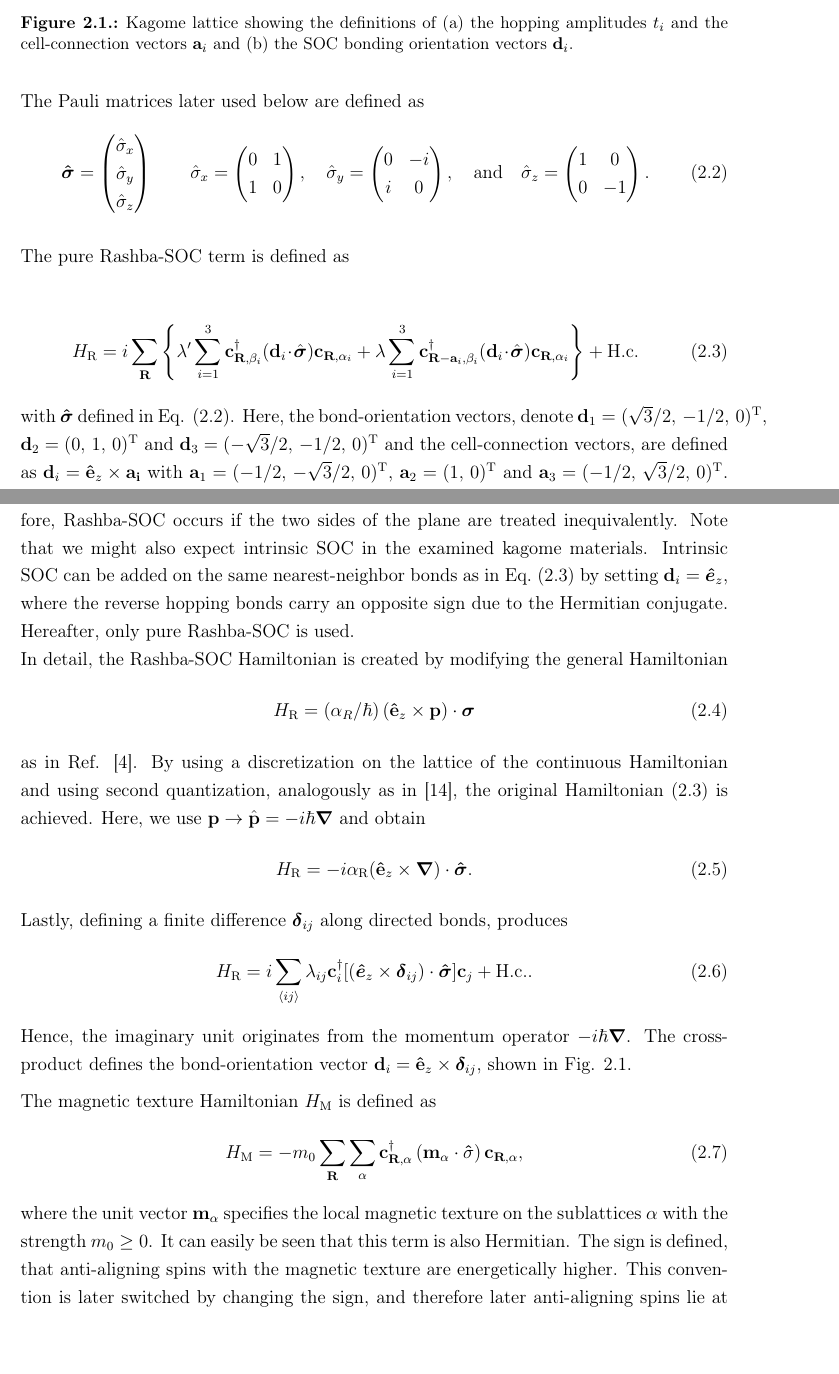
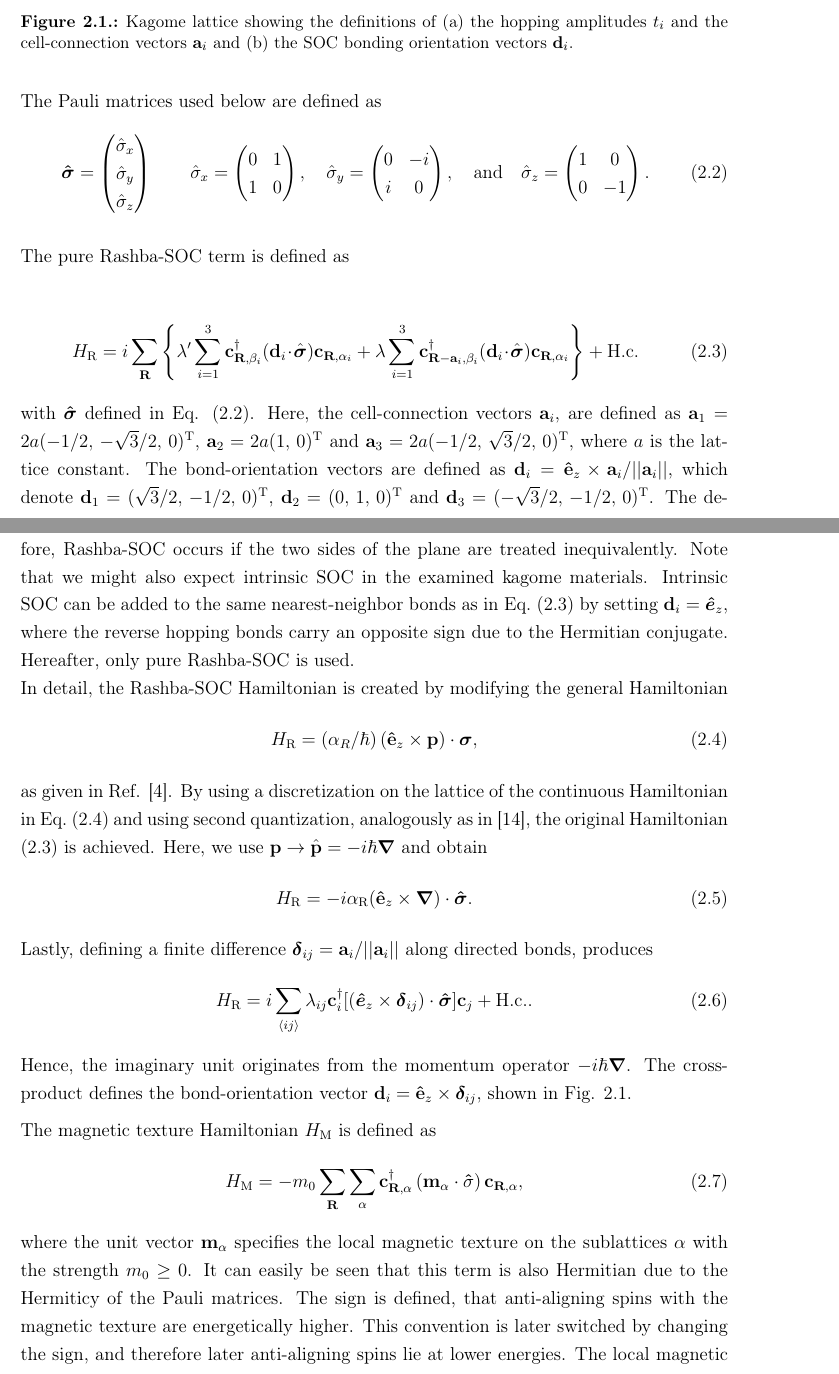
Before and after one commit to timasi1/bachelorthesis, a LaTeX thesis (main.tex, which reads 2Theory.tex): two parts of pages 14 and 15 of 61, joined at a grey line, cut so that both start at the same text, the shorter picture padded with empty space. Compiled offline with pdfLaTeX.

Commit message:
Updates from Overleaf

```diff
--- a/2Theory.tex
+++ b/2Theory.tex
@@ -135,7 +135,7 @@ Here, the hopping amplitudes are defined as $t_i=t$ for the downward and $t'_i=t
     \caption{Kagome lattice showing the definitions of (a) the hopping amplitudes $t_i$ and the cell-connection vectors $\mathbf{a}_i$ and (b) the SOC bonding orientation vectors $\mathbf{d}_i$.}
     \label{fig: kagome_model_definitions}
 \end{figure}
-The Pauli matrices later used below are defined as
+The Pauli matrices used below are defined as
 \begin{align}
     \bm{\hat{\sigma}} = \begin{pmatrix}
         \hat{\sigma}_x\\ \hat{\sigma}_y\\ \hat{\sigma}_z
@@ -177,23 +177,22 @@ i\sum_{\mathbf R}
 \label{eq:Rashba_Hamiltonian_soc}
 \end{align}
 with $\bm{\hat{\sigma}}$ defined in Eq. \eqref{eq: pauli matrices}.
-Here, the bond-orientation vectors, denote $\mathbf{d}_1=(\sqrt{3}/2,\,-1/2,\, 0)^{\mathrm T}$, $\mathbf{d}_2=(0,\,1,\, 0)^{\mathrm T}$ and
-$\mathbf{d}_3=(-\sqrt{3}/2,\,-1/2,\, 0)^{\mathrm T}$ and the cell-connection vectors, are defined as $\mathbf{d}_i = \mathbf{\hat{e}}_z\times\mathbf{a_i}$ with $\mathbf{a}_1  = (-1/2,\,-\sqrt{3}/2,\, 0)^{\mathrm T}$, $\mathbf{a}_2 = (1,\,0)^{\mathrm T}$ and $\mathbf{a}_3 = (-1/2,\,\sqrt{3}/2,\, 0)^{\mathrm T}$.
-The defined vectors are shown in Fig.~\ref{fig: kagome_model_definitions} .  The dashed bonding orientation vectors in Fig.~\ref{fig: kagome_model_definitions}~(b) represent the reverse hopping direction associated with the Hermitian-conjugate terms. \\
+Here, the cell-connection vectors $\mathbf{a}_i$, are defined as $\mathbf{a}_1  = 2a(-1/2,\,-\sqrt{3}/2,\, 0)^{\mathrm T}$, $\mathbf{a}_2 = 2a(1,\,0)^{\mathrm T}$ and $\mathbf{a}_3 = 2a(-1/2,\,\sqrt{3}/2,\, 0)^{\mathrm T}$, where $a$ is the lattice constant. The bond-orientation vectors are defined as $\mathbf{d}_i = \mathbf{\hat{e}}_z\times\mathbf{a}_i/||\mathbf{a}_i||$, which denote $\mathbf{d}_1=(\sqrt{3}/2,\,-1/2,\, 0)^{\mathrm T}$, $\mathbf{d}_2=(0,\,1,\, 0)^{\mathrm T}$ and $\mathbf{d}_3=(-\sqrt{3}/2,\,-1/2,\, 0)^{\mathrm T}$.
+The defined vectors are shown in Fig.~\ref{fig: kagome_model_definitions}. The dashed bonding orientation vectors in Fig.~\ref{fig: kagome_model_definitions}~(b) represent the reverse hopping direction associated with the Hermitian-conjugate terms. \\
 Rashba-SOC requires structural inversion asymmetry normal to the $xy$-plane, as stated in Ref. \cite{Manchon2015}, and therefore can, for example, be induced by applying an out-of-plane electrical field or by stacking polar planes as achieved by e.g. coupling the system to a superconductor, treating both sides $z$ and $-z$ differently, as executed in Ref.~\cite{Quelle3}. Therefore, Rashba-SOC occurs if the two sides of the plane are treated inequivalently.
-Note that we might also expect intrinsic SOC in the examined kagome materials. Intrinsic SOC can be added on the same nearest-neighbor bonds as in Eq.~\eqref{eq:Rashba_Hamiltonian_soc} by setting $\mathbf{d}_i = \bm{\hat{e}}_z$, where the reverse hopping bonds carry an opposite sign due to the Hermitian conjugate. Hereafter, only pure Rashba-SOC is used.
+Note that we might also expect intrinsic SOC in the examined kagome materials. Intrinsic SOC can be added to the same nearest-neighbor bonds as in Eq.~\eqref{eq:Rashba_Hamiltonian_soc} by setting $\mathbf{d}_i = \bm{\hat{e}}_z$, where the reverse hopping bonds carry an opposite sign due to the Hermitian conjugate. Hereafter, only pure Rashba-SOC is used.
 \\
 In detail, the Rashba-SOC Hamiltonian is created by modifying the general Hamiltonian
 \begin{align}
-    H_\text{R} = (\alpha_R/\hbar) \left(\mathbf{\hat{e}}_z\times \mathbf{p}\right) \cdot \bm{\sigma}
+    H_\text{R} = (\alpha_R/\hbar) \left(\mathbf{\hat{e}}_z\times \mathbf{p}\right) \cdot \bm{\sigma},
     \label{eq: Rashba_Hamiltonian_standard}
 \end{align}
-as in Ref. \cite{Bychkov1984OscillatoryEA}.
-By using a discretization on the lattice of the continuous Hamiltonian and using second quantization, analogously as in \cite{PhysRevB.94.184402}, the original Hamiltonian \eqref{eq:Rashba_Hamiltonian_soc} is achieved. Here, we use $\mathbf{p}\to \hat{\mathbf{p}} = -i\hbar\bm{\nabla}$ and obtain
+as given in Ref. \cite{Bychkov1984OscillatoryEA}.
+By using a discretization on the lattice of the continuous Hamiltonian in Eq.~\eqref{eq: Rashba_Hamiltonian_standard} and using second quantization, analogously as in \cite{PhysRevB.94.184402}, the original Hamiltonian \eqref{eq:Rashba_Hamiltonian_soc} is achieved. Here, we use $\mathbf{p}\to \hat{\mathbf{p}} = -i\hbar\bm{\nabla}$ and obtain
 \begin{align}
     H_\text{R} = -i\alpha_\text{R}(\mathbf{\hat{e}}_z \times \bm{\nabla})\cdot \bm{\hat{\sigma}}.
 \end{align}
-Lastly, defining a finite difference $\bm{{\delta}}_{ij}$ along directed bonds, produces
+Lastly, defining a finite difference $\bm{{\delta}}_{ij} = \mathbf{a}_i/||\mathbf{a}_i||$ along directed bonds, produces
 \begin{align}
     H_\text{R} = i \sum_{\langle ij\rangle} \lambda_{ij} \mathbf{c}_i^\dagger [(\bm{\hat{e}}_{z}\times \bm{{\delta}}_{ij}) \cdot \bm{\hat{\sigma}}] \mathbf{c}_j + \text{H.c.}.
 \end{align}
@@ -205,7 +204,7 @@ The magnetic texture Hamiltonian $H_\text{M}$ is defined as
     H_\text{M} = -m_0 \sum_\mathbf{R} \sum_\alpha \mathbf{c}_{\mathbf{R},\alpha}^\dagger \left( \mathbf{m}_\alpha\cdot \mathbf{\hat{\sigma}}\right) \mathbf{c}_{\mathbf{R},\alpha},
     \label{eq: hamiltonian magnetic texture}
 \end{align}
-where the unit vector $\mathbf{m}_\alpha$ specifies the local magnetic texture on the sublattices $\alpha$ with the strength $m_0\geq 0$. It can easily be seen that this term is also Hermitian. The sign is defined, that anti-aligning spins with the magnetic texture are energetically higher. This convention is later switched by changing the sign, and therefore later anti-aligning spins lie at lower energies.
+where the unit vector $\mathbf{m}_\alpha$ specifies the local magnetic texture on the sublattices $\alpha$ with the strength $m_0\geq 0$. It can easily be seen that this term is also Hermitian due to the Hermiticy of the Pauli matrices. The sign is defined, that anti-aligning spins with the magnetic texture are energetically higher. This convention is later switched by changing the sign, and therefore later anti-aligning spins lie at lower energies.
 The local magnetic texture is defined as $\mathbf{m}_\alpha = \left                [\cos(\varphi_\alpha)\sin(\vartheta_\alpha), \,\sin(\varphi_\alpha)\sin(\vartheta_\alpha), \,\cos(\vartheta_\alpha)\right]^T$, where $\varphi_\alpha$ depends on the material. In this work, we set $\vartheta_\alpha = \pi/2$ because we only use coplanar magnetic exchange fields.\\
 
 
```
Also changed, not shown: 4Conclusion and Outlook.tex (line endings or trailing spaces), 2Theory.tex (2 more changed lines).
